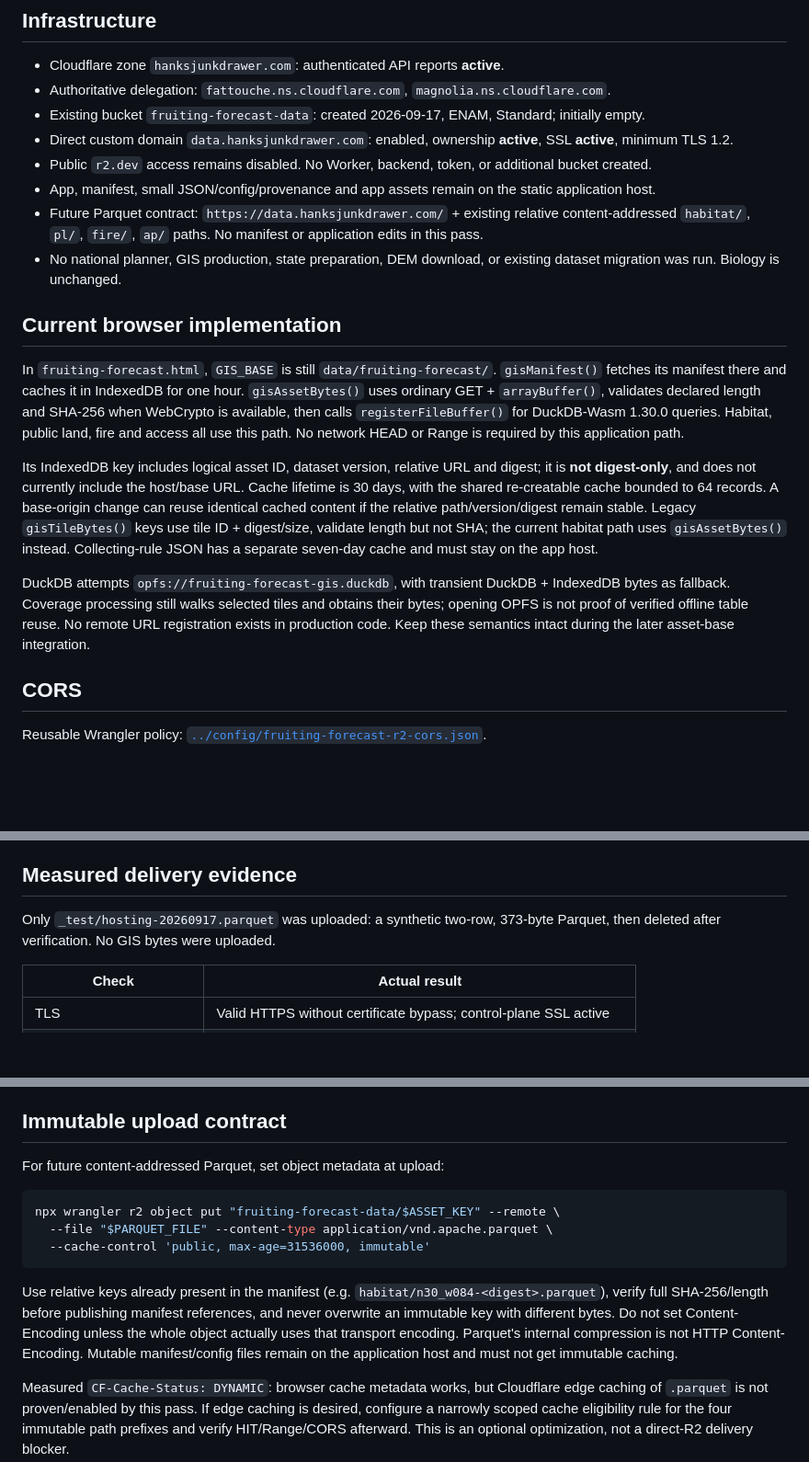
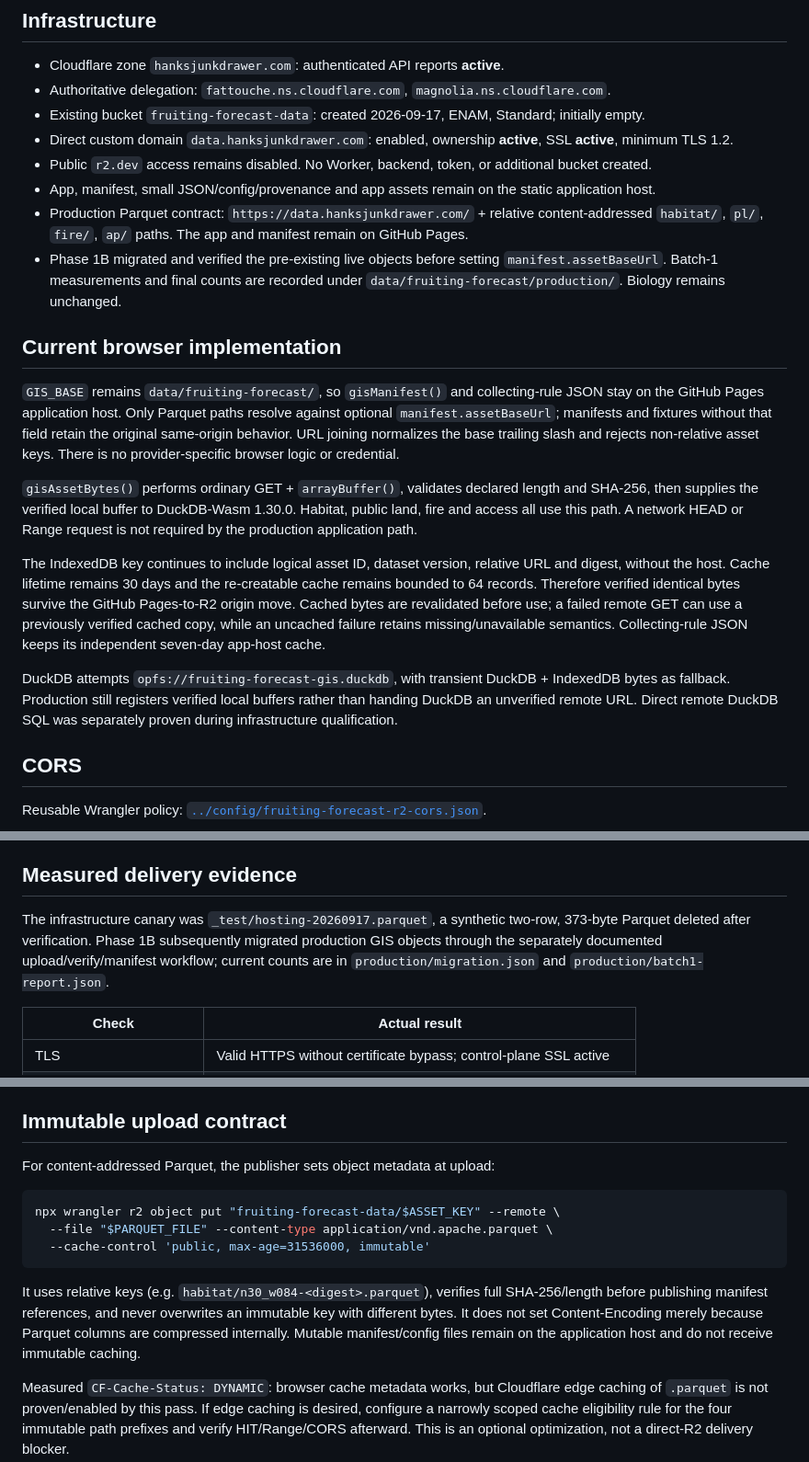
Before and after one commit to hmarquardt/fruitingforecast, a Markdown page: docs/fruiting-forecast-hosting.md, 3 parts joined by grey strips. Shown at 92% size. Drawn GitHub-style; blank space fills up the shorter version.

Commit message:
Fruiting Forecast: document active R2 client architecture

````diff
--- a/docs/fruiting-forecast-hosting.md
+++ b/docs/fruiting-forecast-hosting.md
@@ -11,18 +11,18 @@ Infrastructure initially verified 2026-09-17 from `main` at `84b29580e0ffadd4d8f
 - Direct custom domain `data.hanksjunkdrawer.com`: enabled, ownership **active**, SSL **active**, minimum TLS 1.2.
 - Public `r2.dev` access remains disabled. No Worker, backend, token, or additional bucket created.
 - App, manifest, small JSON/config/provenance and app assets remain on the static application host.
-- Future Parquet contract: `https://data.hanksjunkdrawer.com/` + existing relative content-addressed `habitat/`, `pl/`, `fire/`, `ap/` paths. No manifest or application edits in this pass.
-- No national planner, GIS production, state preparation, DEM download, or existing dataset migration was run. Biology is unchanged.
+- Production Parquet contract: `https://data.hanksjunkdrawer.com/` + relative content-addressed `habitat/`, `pl/`, `fire/`, `ap/` paths. The app and manifest remain on GitHub Pages.
+- Phase 1B migrated and verified the pre-existing live objects before setting `manifest.assetBaseUrl`. Batch-1 measurements and final counts are recorded under `data/fruiting-forecast/production/`. Biology remains unchanged.
 
 ## Current browser implementation
 
-In `fruiting-forecast.html`, `GIS_BASE` is still `data/fruiting-forecast/`.
-`gisManifest()` fetches its manifest there and caches it in IndexedDB for one hour.
-`gisAssetBytes()` uses ordinary GET + `arrayBuffer()`, validates declared length and SHA-256 when WebCrypto is available, then calls `registerFileBuffer()` for DuckDB-Wasm 1.30.0 queries. Habitat, public land, fire and access all use this path. No network HEAD or Range is required by this application path.
+`GIS_BASE` remains `data/fruiting-forecast/`, so `gisManifest()` and collecting-rule JSON stay on the GitHub Pages application host. Only Parquet paths resolve against optional `manifest.assetBaseUrl`; manifests and fixtures without that field retain the original same-origin behavior. URL joining normalizes the base trailing slash and rejects non-relative asset keys. There is no provider-specific browser logic or credential.
 
-Its IndexedDB key includes logical asset ID, dataset version, relative URL and digest; it is **not digest-only**, and does not currently include the host/base URL. Cache lifetime is 30 days, with the shared re-creatable cache bounded to 64 records. A base-origin change can reuse identical cached content if the relative path/version/digest remain stable. Legacy `gisTileBytes()` keys use tile ID + digest/size, validate length but not SHA; the current habitat path uses `gisAssetBytes()` instead. Collecting-rule JSON has a separate seven-day cache and must stay on the app host.
+`gisAssetBytes()` performs ordinary GET + `arrayBuffer()`, validates declared length and SHA-256, then supplies the verified local buffer to DuckDB-Wasm 1.30.0. Habitat, public land, fire and access all use this path. A network HEAD or Range request is not required by the production application path.
 
-DuckDB attempts `opfs://fruiting-forecast-gis.duckdb`, with transient DuckDB + IndexedDB bytes as fallback. Coverage processing still walks selected tiles and obtains their bytes; opening OPFS is not proof of verified offline table reuse. No remote URL registration exists in production code. Keep these semantics intact during the later asset-base integration.
+The IndexedDB key continues to include logical asset ID, dataset version, relative URL and digest, without the host. Cache lifetime remains 30 days and the re-creatable cache remains bounded to 64 records. Therefore verified identical bytes survive the GitHub Pages-to-R2 origin move. Cached bytes are revalidated before use; a failed remote GET can use a previously verified cached copy, while an uncached failure retains missing/unavailable semantics. Collecting-rule JSON keeps its independent seven-day app-host cache.
+
+DuckDB attempts `opfs://fruiting-forecast-gis.duckdb`, with transient DuckDB + IndexedDB bytes as fallback. Production still registers verified local buffers rather than handing DuckDB an unverified remote URL. Direct remote DuckDB SQL was separately proven during infrastructure qualification.
 
 ## CORS
 
@@ -40,7 +40,7 @@ Cloudflare's [CORS documentation](https://developers.cloudflare.com/r2/buckets/c
 
 ## Measured delivery evidence
 
-Only `_test/hosting-20260917.parquet` was uploaded: a synthetic two-row, 373-byte Parquet, then deleted after verification. No GIS bytes were uploaded.
+The infrastructure canary was `_test/hosting-20260917.parquet`, a synthetic two-row, 373-byte Parquet deleted after verification. Phase 1B subsequently migrated production GIS objects through the separately documented upload/verify/manifest workflow; current counts are in `production/migration.json` and `production/batch1-report.json`.
 
 | Check | Actual result |
 | --- | --- |
@@ -63,7 +63,7 @@ The tiny direct-URL query used full GET, not a Range request. This proves direct
 
 ## Immutable upload contract
 
-For future content-addressed Parquet, set object metadata at upload:
+For content-addressed Parquet, the publisher sets object metadata at upload:
 
 ```sh
 npx wrangler r2 object put "fruiting-forecast-data/$ASSET_KEY" --remote \
@@ -71,7 +71,7 @@ npx wrangler r2 object put "fruiting-forecast-data/$ASSET_KEY" --remote \
   --cache-control 'public, max-age=31536000, immutable'
 ```
 
-Use relative keys already present in the manifest (e.g. `habitat/n30_w084-<digest>.parquet`), verify full SHA-256/length before publishing manifest references, and never overwrite an immutable key with different bytes. Do not set Content-Encoding unless the whole object actually uses that transport encoding. Parquet's internal compression is not HTTP Content-Encoding. Mutable manifest/config files remain on the application host and must not get immutable caching.
+It uses relative keys (e.g. `habitat/n30_w084-<digest>.parquet`), verifies full SHA-256/length before publishing manifest references, and never overwrites an immutable key with different bytes. It does not set Content-Encoding merely because Parquet columns are compressed internally. Mutable manifest/config files remain on the application host and do not receive immutable caching.
 
 Measured `CF-Cache-Status: DYNAMIC`: browser cache metadata works, but Cloudflare edge caching of `.parquet` is not proven/enabled by this pass. If edge caching is desired, configure a narrowly scoped cache eligibility rule for the four immutable path prefixes and verify HIT/Range/CORS afterward. This is an optional optimization, not a direct-R2 delivery blocker.
 
````
